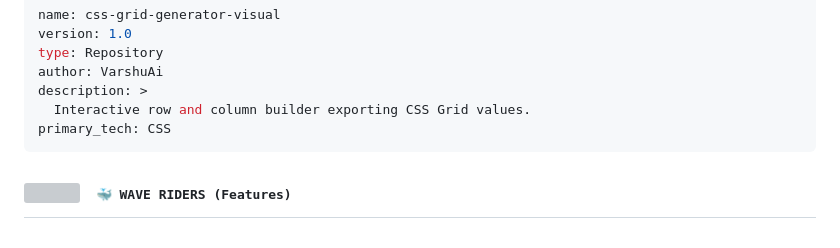
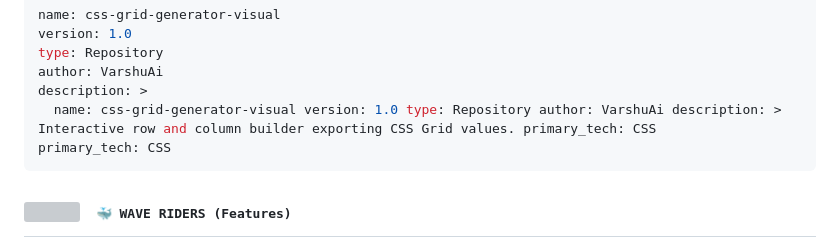
Before and after one commit to VarshuAi/css-grid-generator-visual, a Markdown page: README.md, the part around the change. GitHub-like rendering; grey boxes are pictures that could not be loaded.

````diff
--- a/README.md
+++ b/README.md
@@ -38,7 +38,7 @@ version: 1.0
 type: Repository
 author: VarshuAi
 description: >
-  Interactive row and column builder exporting CSS Grid values.
+  name: css-grid-generator-visual version: 1.0 type: Repository author: VarshuAi description: >   Interactive row and column builder exporting CSS Grid values. primary_tech: CSS
 primary_tech: CSS
 ```
 
````
